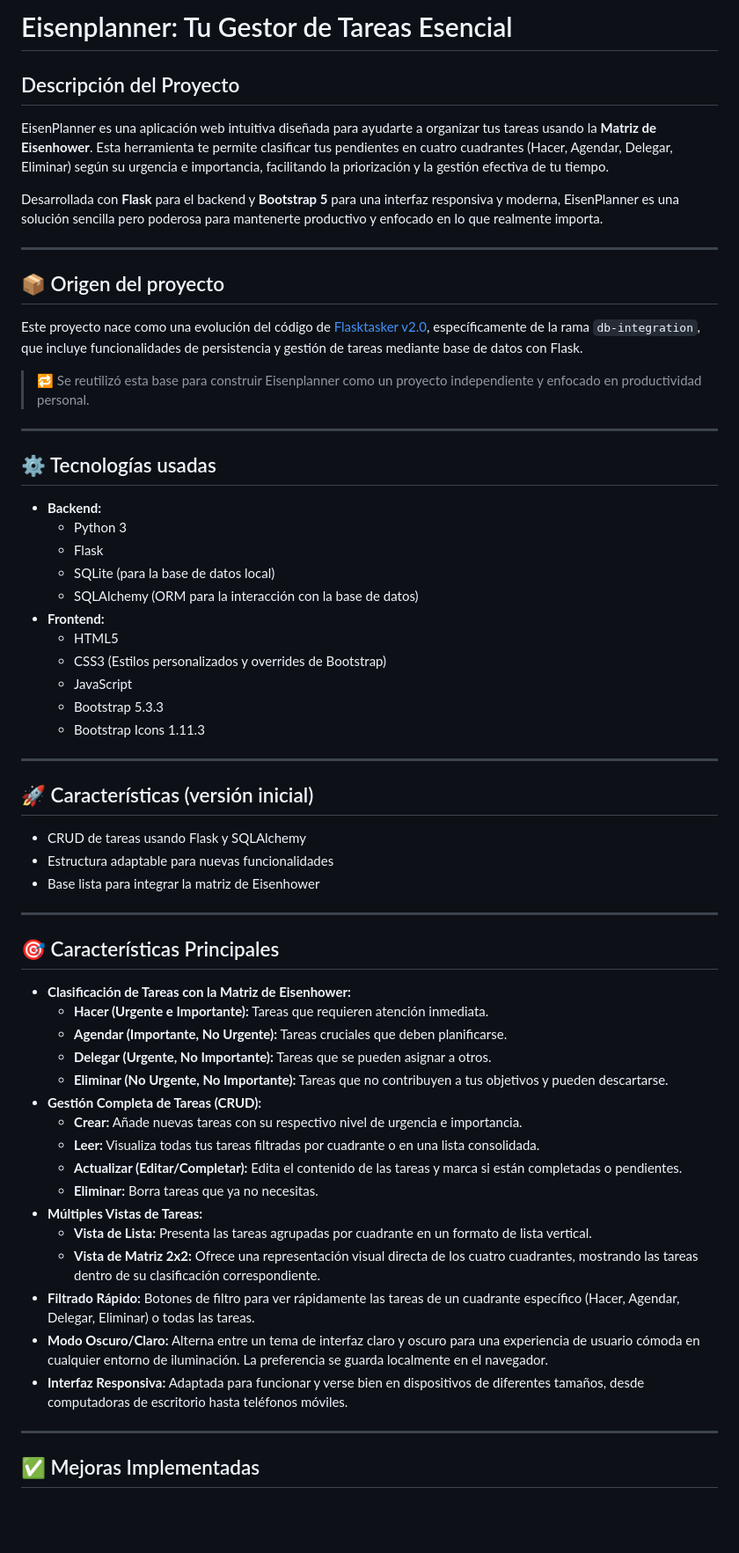
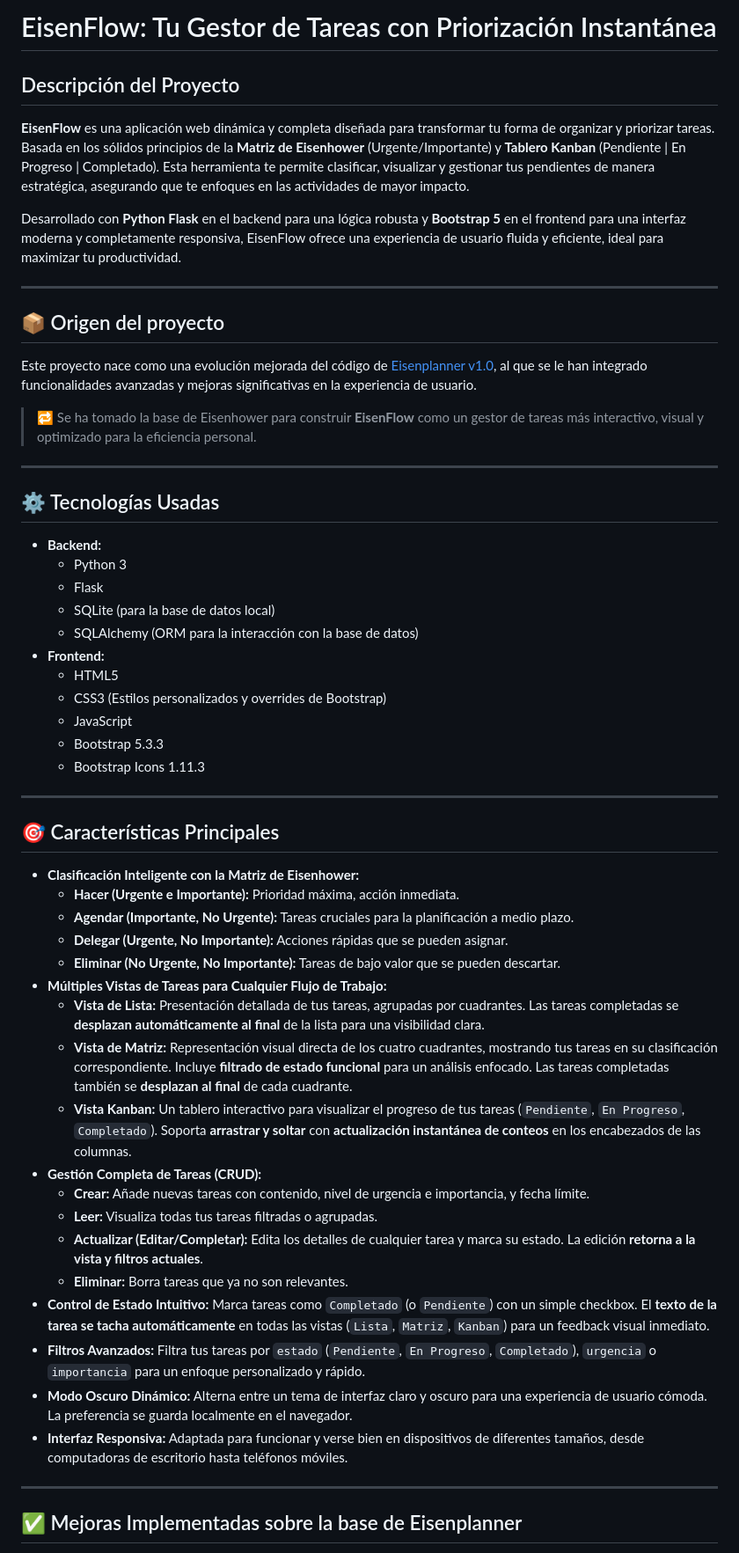
Before and after one commit to ingwplanchez/eisenflow, a Markdown page: README.md, the part around one of its changes. Shown at 88% size. Drawn GitHub-style; blank space fills up the shorter version.

```diff
--- a/README.md
+++ b/README.md
@@ -1,65 +1,59 @@
-# Eisenplanner: Tu Gestor de Tareas Esencial
+# EisenFlow: Tu Gestor de Tareas con Priorización Instantánea
 
 ## Descripción del Proyecto
 
-EisenPlanner es una aplicación web intuitiva diseñada para ayudarte a organizar tus tareas usando la **Matriz de Eisenhower**. Esta herramienta te permite clasificar tus pendientes en cuatro cuadrantes (Hacer, Agendar, Delegar, Eliminar) según su urgencia e importancia, facilitando la priorización y la gestión efectiva de tu tiempo.
+**EisenFlow** es una aplicación web dinámica y completa diseñada para transformar tu forma de organizar y priorizar tareas. Basada en los sólidos principios de la **Matriz de Eisenhower** (Urgente/Importante) y **Tablero Kanban** (Pendiente | En Progreso | Completado). Esta herramienta te permite clasificar, visualizar y gestionar tus pendientes de manera estratégica, asegurando que te enfoques en las actividades de mayor impacto.
 
-Desarrollada con **Flask** para el backend y **Bootstrap 5** para una interfaz responsiva y moderna, EisenPlanner es una solución sencilla pero poderosa para mantenerte productivo y enfocado en lo que realmente importa.
+Desarrollado con **Python Flask** en el backend para una lógica robusta y **Bootstrap 5** en el frontend para una interfaz moderna y completamente responsiva, EisenFlow ofrece una experiencia de usuario fluida y eficiente, ideal para maximizar tu productividad.
 
----
+-----
 
 ## 📦 Origen del proyecto
 
-Este proyecto nace como una evolución del código de [Flasktasker v2.0](https://github.com/ingwplanchez/flasktasker.git), específicamente de la rama `db-integration`, que incluye funcionalidades de persistencia y gestión de tareas mediante base de datos con Flask.
+Este proyecto nace como una evolución mejorada del código de [Eisenplanner v1.0](https://github.com/ingwplanchez/eisenplanner), al que se le han integrado funcionalidades avanzadas y mejoras significativas en la experiencia de usuario.
 
-> 🔁 Se reutilizó esta base para construir Eisenplanner como un proyecto independiente y enfocado en productividad personal.
+> 🔁 Se ha tomado la base de Eisenhower para construir **EisenFlow** como un gestor de tareas más interactivo, visual y optimizado para la eficiencia personal.
 
----
+-----
 
-## ⚙️ Tecnologías usadas
+## ⚙️ Tecnologías Usadas
 
-* **Backend:**
-    * Python 3
-    * Flask
-    * SQLite (para la base de datos local)
-    * SQLAlchemy (ORM para la interacción con la base de datos)
-* **Frontend:**
-    * HTML5
-    * CSS3 (Estilos personalizados y overrides de Bootstrap)
-    * JavaScript
-    * Bootstrap 5.3.3
-    * Bootstrap Icons 1.11.3
+  * **Backend:**
+      * Python 3
+      * Flask
+      * SQLite (para la base de datos local)
+      * SQLAlchemy (ORM para la interacción con la base de datos)
+  * **Frontend:**
+      * HTML5
+      * CSS3 (Estilos personalizados y overrides de Bootstrap)
+      * JavaScript
+      * Bootstrap 5.3.3
+      * Bootstrap Icons 1.11.3
 
----
-
-## 🚀 Características (versión inicial)
-
-- CRUD de tareas usando Flask y SQLAlchemy
-- Estructura adaptable para nuevas funcionalidades
-- Base lista para integrar la matriz de Eisenhower
-
----
+-----
 
 ## 🎯 Características Principales
 
-* **Clasificación de Tareas con la Matriz de Eisenhower:**
-    * **Hacer (Urgente e Importante):** Tareas que requieren atención inmediata.
-    * **Agendar (Importante, No Urgente):** Tareas cruciales que deben planificarse.
-    * **Delegar (Urgente, No Importante):** Tareas que se pueden asignar a otros.
-    * **Eliminar (No Urgente, No Importante):** Tareas que no contribuyen a tus objetivos y pueden descartarse.
-* **Gestión Completa de Tareas (CRUD):**
-    * **Crear:** Añade nuevas tareas con su respectivo nivel de urgencia e importancia.
-    * **Leer:** Visualiza todas tus tareas filtradas por cuadrante o en una lista consolidada.
-    * **Actualizar (Editar/Completar):** Edita el contenido de las tareas y marca si están completadas o pendientes.
-    * **Eliminar:** Borra tareas que ya no necesitas.
-* **Múltiples Vistas de Tareas:**
-    * **Vista de Lista:** Presenta las tareas agrupadas por cuadrante en un formato de lista vertical.
-    * **Vista de Matriz 2x2:** Ofrece una representación visual directa de los cuatro cuadrantes, mostrando las tareas dentro de su clasificación correspondiente.
-* **Filtrado Rápido:** Botones de filtro para ver rápidamente las tareas de un cuadrante específico (Hacer, Agendar, Delegar, Eliminar) o todas las tareas.
-* **Modo Oscuro/Claro:** Alterna entre un tema de interfaz claro y oscuro para una experiencia de usuario cómoda en cualquier entorno de iluminación. La preferencia se guarda localmente en el navegador.
-* **Interfaz Responsiva:** Adaptada para funcionar y verse bien en dispositivos de diferentes tamaños, desde computadoras de escritorio hasta teléfonos móviles.
+  * **Clasificación Inteligente con la Matriz de Eisenhower:**
+      * **Hacer (Urgente e Importante):** Prioridad máxima, acción inmediata.
+      * **Agendar (Importante, No Urgente):** Tareas cruciales para la planificación a medio plazo.
+      * **Delegar (Urgente, No Importante):** Acciones rápidas que se pueden asignar.
+      * **Eliminar (No Urgente, No Importante):** Tareas de bajo valor que se pueden descartar.
+  * **Múltiples Vistas de Tareas para Cualquier Flujo de Trabajo:**
+      * **Vista de Lista:** Presentación detallada de tus tareas, agrupadas por cuadrantes. Las tareas completadas se **desplazan automáticamente al final** de la lista para una visibilidad clara.
+      * **Vista de Matriz:** Representación visual directa de los cuatro cuadrantes, mostrando tus tareas en su clasificación correspondiente. Incluye **filtrado de estado funcional** para un análisis enfocado. Las tareas completadas también se **desplazan al final** de cada cuadrante.
+      * **Vista Kanban:** Un tablero interactivo para visualizar el progreso de tus tareas (`Pendiente`, `En Progreso`, `Completado`). Soporta **arrastrar y soltar** con **actualización instantánea de conteos** en los encabezados de las columnas.
+  * **Gestión Completa de Tareas (CRUD):**
+      * **Crear:** Añade nuevas tareas con contenido, nivel de urgencia e importancia, y fecha límite.
+      * **Leer:** Visualiza todas tus tareas filtradas o agrupadas.
+      * **Actualizar (Editar/Completar):** Edita los detalles de cualquier tarea y marca su estado. La edición **retorna a la vista y filtros actuales**.
+      * **Eliminar:** Borra tareas que ya no son relevantes.
+  * **Control de Estado Intuitivo:** Marca tareas como `Completado` (o `Pendiente`) con un simple checkbox. El **texto de la tarea se tacha automáticamente** en todas las vistas (`Lista`, `Matriz`, `Kanban`) para un feedback visual inmediato.
+  * **Filtros Avanzados:** Filtra tus tareas por `estado` (`Pendiente`, `En Progreso`, `Completado`), `urgencia` o `importancia` para un enfoque personalizado y rápido.
+  * **Modo Oscuro Dinámico:** Alterna entre un tema de interfaz claro y oscuro para una experiencia de usuario cómoda. La preferencia se guarda localmente en el navegador.
+  * **Interfaz Responsiva:** Adaptada para funcionar y verse bien en dispositivos de diferentes tamaños, desde computadoras de escritorio hasta teléfonos móviles.
 
----
+-----
 
-## ✅ Mejoras Implementadas
+## ✅ Mejoras Implementadas sobre la base de Eisenplanner
 
```
Also changed, not shown: other parts of README.md (+51 -52 lines).
